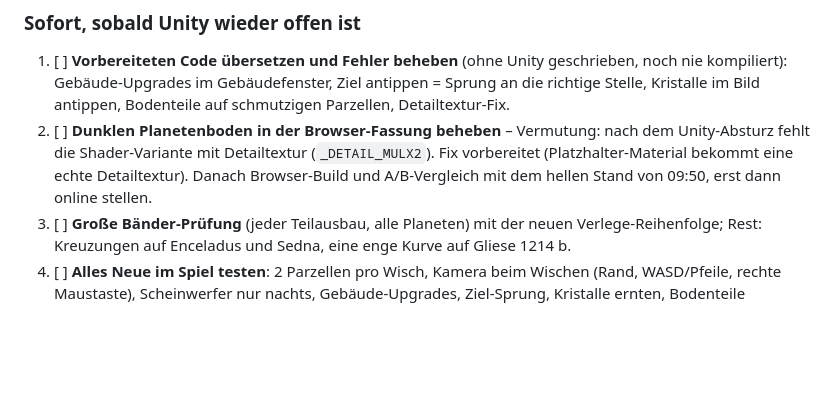
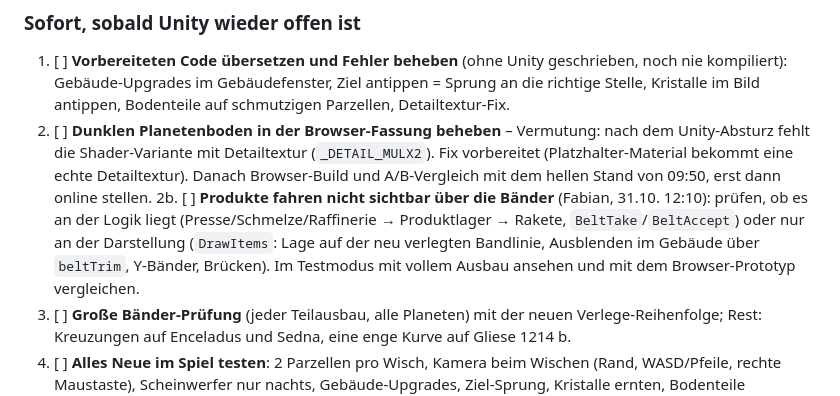
Before and after one commit to GhostOFabian/Lunar-Cleanup-Tycoon, a Markdown page: docs/UNITY_TODO.md, the part around the change. GitHub-like rendering; blank space fills up the shorter version.

Commit message:
TODO: Produkte auf den Bändern
Co-Authored-By: Claude Opus 5.5 <noreply@anthropic.com>
Claude-Session: https://claude.ai/code/session_01BgWwPMjR5e7A1i71jfEEtX

```diff
--- a/docs/UNITY_TODO.md
+++ b/docs/UNITY_TODO.md
@@ -24,6 +24,7 @@ Vorbild ist immer der Browser-Prototyp (`prototype/index.html`). Diese Liste wir
 ### Sofort, sobald Unity wieder offen ist
 1. [ ] **Vorbereiteten Code übersetzen und Fehler beheben** (ohne Unity geschrieben, noch nie kompiliert): Gebäude-Upgrades im Gebäudefenster, Ziel antippen = Sprung an die richtige Stelle, Kristalle im Bild antippen, Bodenteile auf schmutzigen Parzellen, Detailtextur-Fix.
 2. [ ] **Dunklen Planetenboden in der Browser-Fassung beheben** – Vermutung: nach dem Unity-Absturz fehlt die Shader-Variante mit Detailtextur (`_DETAIL_MULX2`). Fix vorbereitet (Platzhalter-Material bekommt eine echte Detailtextur). Danach Browser-Build und A/B-Vergleich mit dem hellen Stand von 09:50, erst dann online stellen.
+2b. [ ] **Produkte fahren nicht sichtbar über die Bänder** (Fabian, 31.10. 12:10): prüfen, ob es an der Logik liegt (Presse/Schmelze/Raffinerie → Produktlager → Rakete, `BeltTake`/`BeltAccept`) oder nur an der Darstellung (`DrawItems`: Lage auf der neu verlegten Bandlinie, Ausblenden im Gebäude über `beltTrim`, Y-Bänder, Brücken). Im Testmodus mit vollem Ausbau ansehen und mit dem Browser-Prototyp vergleichen.
 3. [ ] **Große Bänder-Prüfung** (jeder Teilausbau, alle Planeten) mit der neuen Verlege-Reihenfolge; Rest: Kreuzungen auf Enceladus und Sedna, eine enge Kurve auf Gliese 1214 b.
 4. [ ] **Alles Neue im Spiel testen**: 2 Parzellen pro Wisch, Kamera beim Wischen (Rand, WASD/Pfeile, rechte Maustaste), Scheinwerfer nur nachts, Gebäude-Upgrades, Ziel-Sprung, Kristalle ernten, Bodenteile verschwinden beim Reinigen (Leistung auf großen Planeten wie Poltergeist prüfen).
 5. [ ] **Webseite: echte Spielbilder aus Unity** (mit HUD, ausgebaute Basis, Nacht mit Scheinwerfern, Kristalle, Bodenteile) statt der Prüf-Fotos.
```
